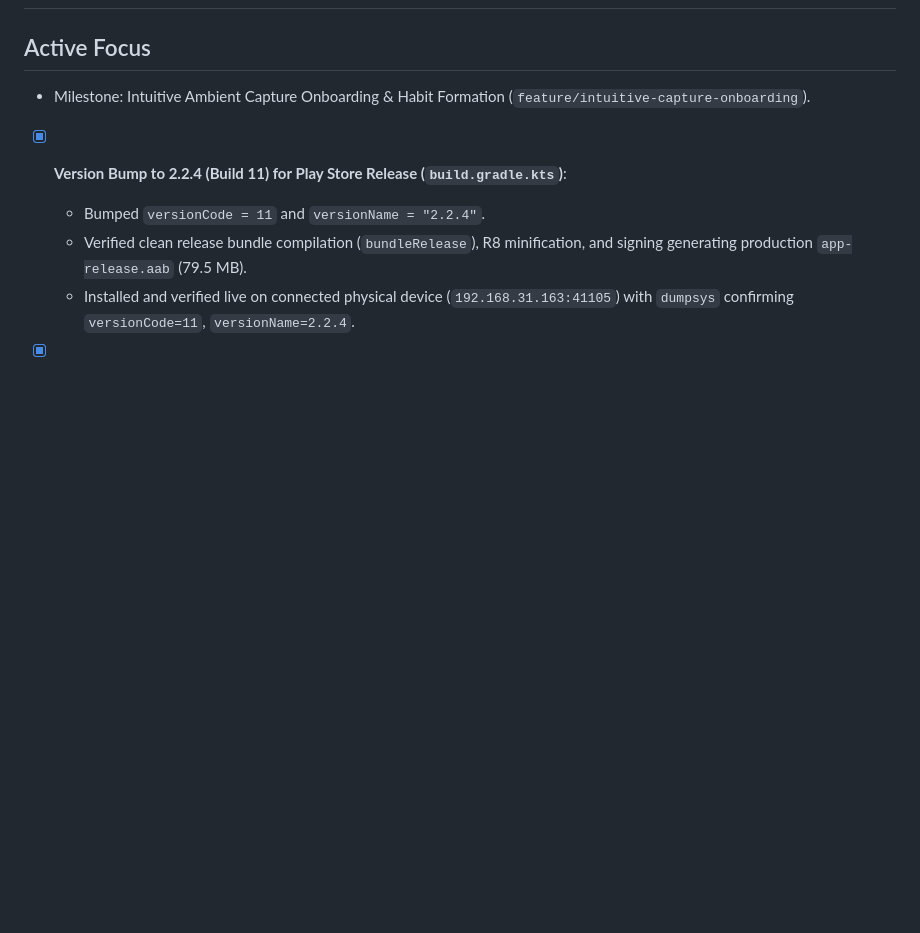
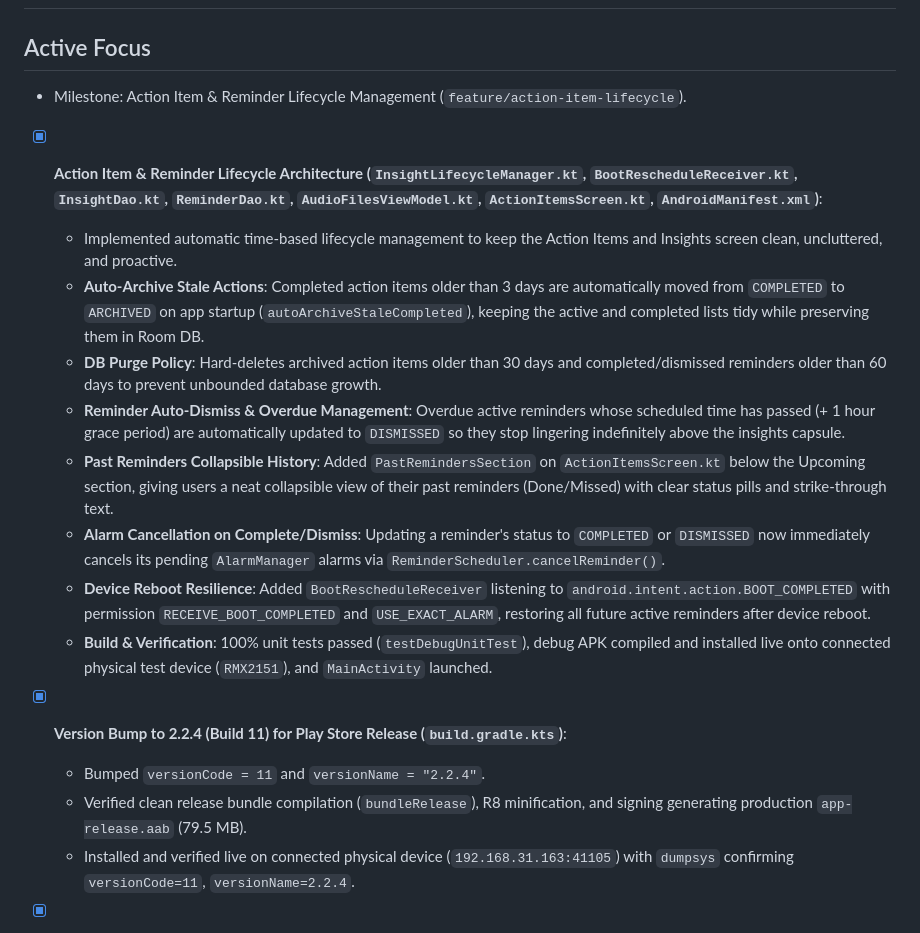
Before and after one commit to iamjustkrishna/Srutam, a Markdown page: .agents/state/current.md, the part around the change. Drawn GitHub-style; blank space fills up the shorter version.

Commit message:
docs: record action item lifecycle milestone progress in current.md

```diff
--- a/.agents/state/current.md
+++ b/.agents/state/current.md
@@ -1,7 +1,17 @@
 # Current Workspace State: Srutam
 
 ## Active Focus
-- Milestone: Intuitive Ambient Capture Onboarding & Habit Formation (`feature/intuitive-capture-onboarding`).
+- Milestone: Action Item & Reminder Lifecycle Management (`feature/action-item-lifecycle`).
+- [x] **Action Item & Reminder Lifecycle Architecture (`InsightLifecycleManager.kt`, `BootRescheduleReceiver.kt`, `InsightDao.kt`, `ReminderDao.kt`, `AudioFilesViewModel.kt`, `ActionItemsScreen.kt`, `AndroidManifest.xml`)**:
+  - Implemented automatic time-based lifecycle management to keep the Action Items and Insights screen clean, uncluttered, and proactive.
+  - **Auto-Archive Stale Actions**: Completed action items older than 3 days are automatically moved from `COMPLETED` to `ARCHIVED` on app startup (`autoArchiveStaleCompleted`), keeping the active and completed lists tidy while preserving them in Room DB.
+  - **DB Purge Policy**: Hard-deletes archived action items older than 30 days and completed/dismissed reminders older than 60 days to prevent unbounded database growth.
+  - **Reminder Auto-Dismiss & Overdue Management**: Overdue active reminders whose scheduled time has passed (+ 1 hour grace period) are automatically updated to `DISMISSED` so they stop lingering indefinitely above the insights capsule.
+  - **Past Reminders Collapsible History**: Added `PastRemindersSection` on `ActionItemsScreen.kt` below the Upcoming section, giving users a neat collapsible view of their past reminders (Done/Missed) with clear status pills and strike-through text.
+  - **Alarm Cancellation on Complete/Dismiss**: Updating a reminder's status to `COMPLETED` or `DISMISSED` now immediately cancels its pending `AlarmManager` alarms via `ReminderScheduler.cancelReminder()`.
+  - **Device Reboot Resilience**: Added `BootRescheduleReceiver` listening to `android.intent.action.BOOT_COMPLETED` with permission `RECEIVE_BOOT_COMPLETED` and `USE_EXACT_ALARM`, restoring all future active reminders after device reboot.
+  - **Build & Verification**: 100% unit tests passed (`testDebugUnitTest`), debug APK compiled and installed live onto connected physical test device (`RMX2151`), and `MainActivity` launched.
+
 - [x] **Version Bump to 2.2.4 (Build 11) for Play Store Release (`build.gradle.kts`)**:
   - Bumped `versionCode = 11` and `versionName = "2.2.4"`.
   - Verified clean release bundle compilation (`bundleRelease`), R8 minification, and signing generating production `app-release.aab` (79.5 MB).
```
